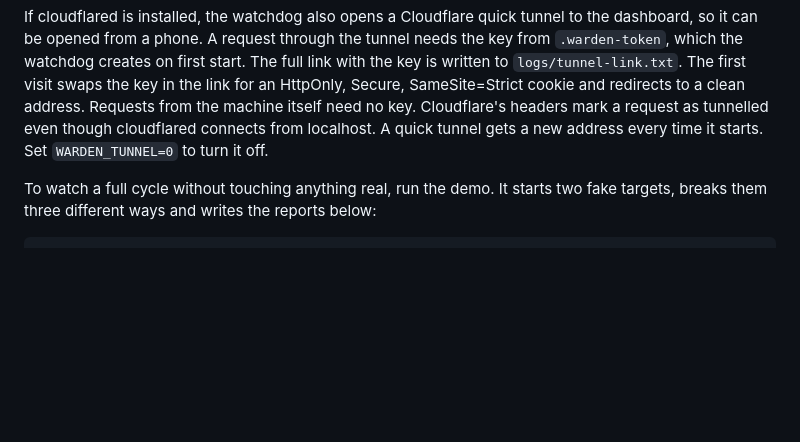
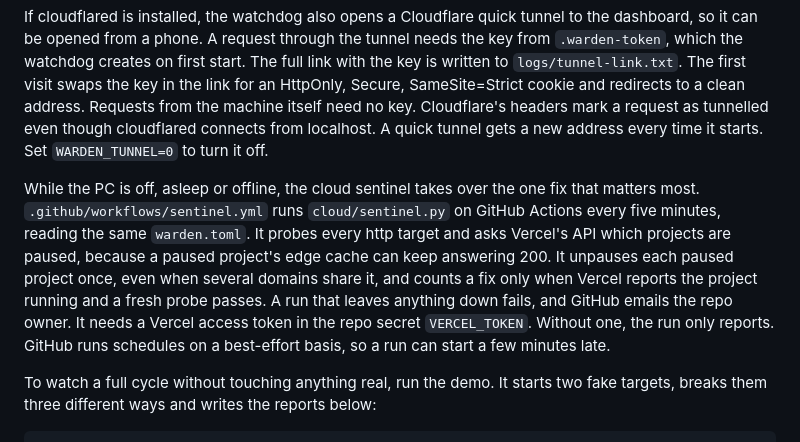
Before and after one commit to johanthegoatt/warden, a Markdown page: README.md, the part around the change. GitHub-like rendering; blank space fills up the shorter version.

Commit message:
README: cloud sentinel

````diff
--- a/README.md
+++ b/README.md
@@ -76,6 +76,8 @@ python scripts/watchdog.py install
 
 If cloudflared is installed, the watchdog also opens a Cloudflare quick tunnel to the dashboard, so it can be opened from a phone. A request through the tunnel needs the key from `.warden-token`, which the watchdog creates on first start. The full link with the key is written to `logs/tunnel-link.txt`. The first visit swaps the key in the link for an HttpOnly, Secure, SameSite=Strict cookie and redirects to a clean address. Requests from the machine itself need no key. Cloudflare's headers mark a request as tunnelled even though cloudflared connects from localhost. A quick tunnel gets a new address every time it starts. Set `WARDEN_TUNNEL=0` to turn it off.
 
+While the PC is off, asleep or offline, the cloud sentinel takes over the one fix that matters most. `.github/workflows/sentinel.yml` runs `cloud/sentinel.py` on GitHub Actions every five minutes, reading the same `warden.toml`. It probes every http target and asks Vercel's API which projects are paused, because a paused project's edge cache can keep answering 200. It unpauses each paused project once, even when several domains share it, and counts a fix only when Vercel reports the project running and a fresh probe passes. A run that leaves anything down fails, and GitHub emails the repo owner. It needs a Vercel access token in the repo secret `VERCEL_TOKEN`. Without one, the run only reports. GitHub runs schedules on a best-effort basis, so a run can start a few minutes late.
+
 To watch a full cycle without touching anything real, run the demo. It starts two fake targets, breaks them three different ways and writes the reports below:
 
 ```bash
````
